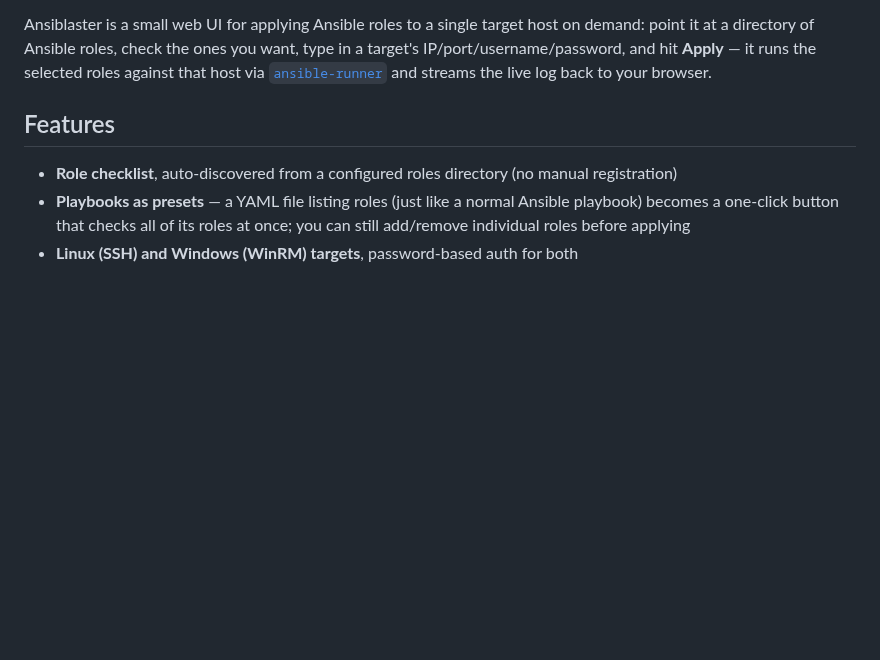
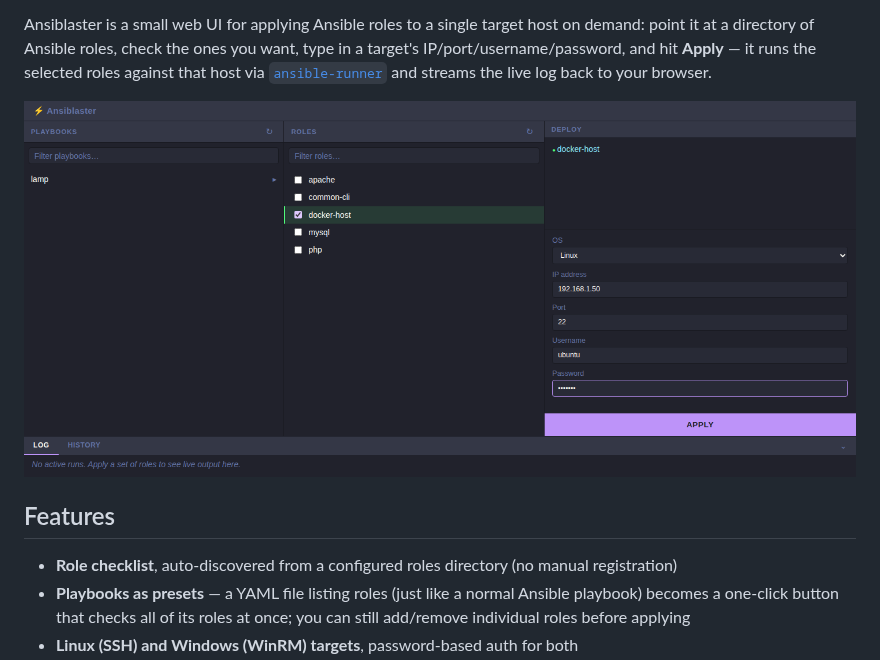
Before and after one commit to bamhm182/AnsiBlaster, a Markdown page: README.md, the part around the change. GitHub-like rendering; pictures changed too: docs/screenshot.png (added); blank space fills up the shorter version.

Commit message:
Add a README screenshot: docker-host selected, local IP target
docs/screenshot.png -- captured via Playwright against the running app
(example/ content), docker-host role checked, target host 192.168.1.50.

Co-Authored-By: Claude Sonnet 5 <noreply@anthropic.com>
Claude-Session: https://claude.ai/code/session_01VmhHDAfeCzR3LbmJaWhgRW

```diff
--- a/README.md
+++ b/README.md
@@ -38,6 +38,8 @@ point it at a directory of Ansible roles, check the ones you want, type in a tar
 IP/port/username/password, and hit **Apply** — it runs the selected roles against that host via
 [`ansible-runner`](https://ansible.readthedocs.io/projects/runner/) and streams the live log
 back to your browser.
+
+![Ansiblaster: the docker-host role selected, targeting a local host on the network](docs/screenshot.png)
 
 ## Features
 
```
